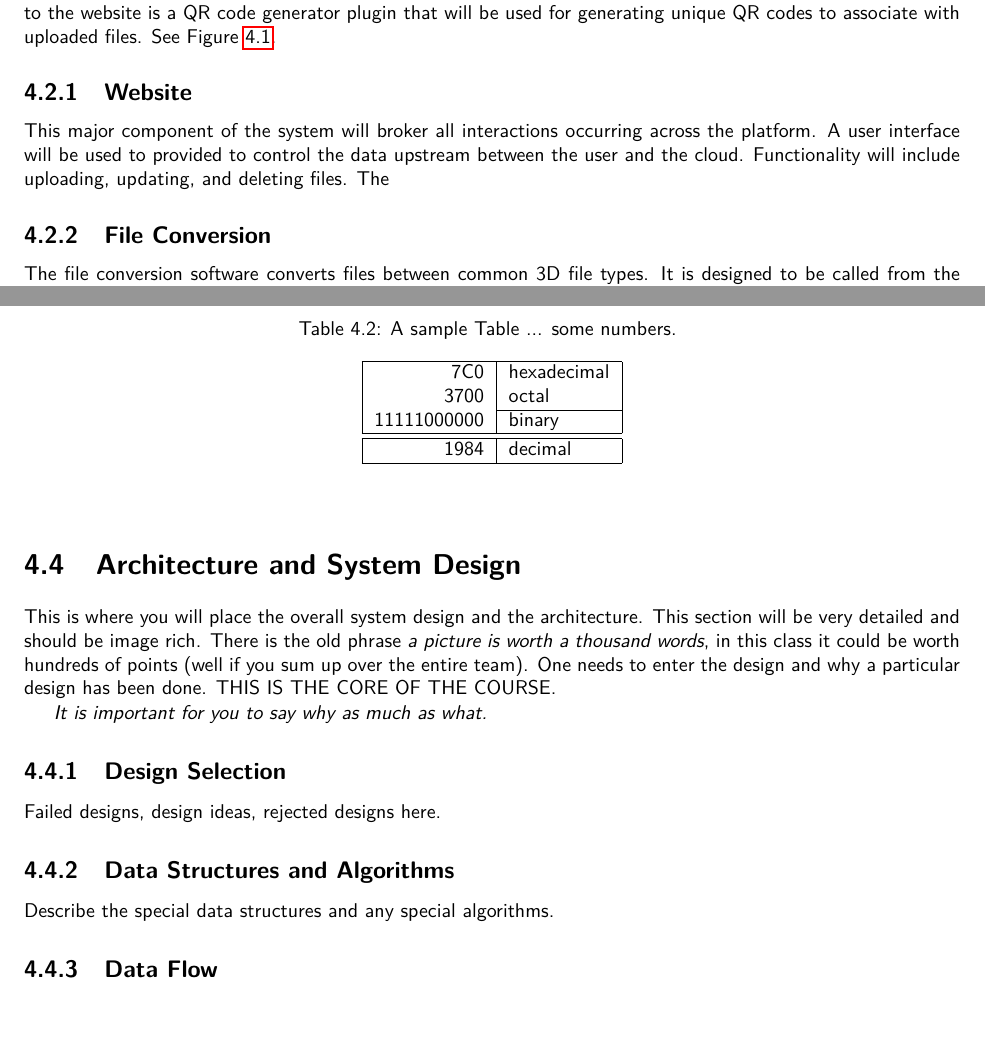
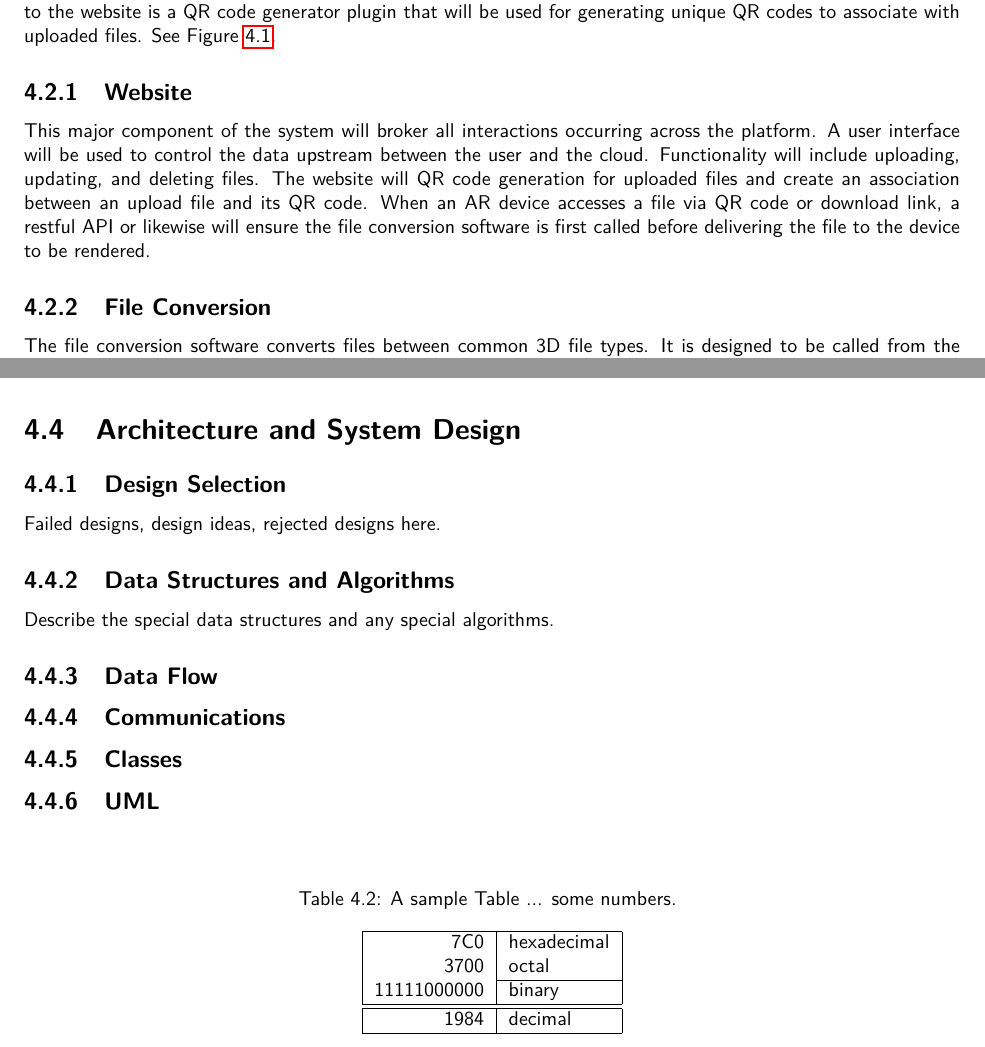
Before and after one commit to SDSMT-CSC/AugmentedEducation, a LaTeX book (DesignTemplate/DesignDocument.tex, which reads DesignTemplate/design.tex): two parts of pages 29 and 30 of 108, joined at a grey line, cut so that both start at the same text. Compiled offline with pdfLaTeX.

Commit message:
Prep for 4.4.

```diff
--- a/DesignTemplate/design.tex
+++ b/DesignTemplate/design.tex
@@ -23,11 +23,10 @@ CAD software and AR hardware are assumed available for use of this platform. Thu
 \subsection{Website}
 %Describe briefly the role this major component plays in this system.
 
-This major component of the system will broker all interactions occurring across the platform. A user interface will be used to provided to control the data upstream between the user and the cloud. Functionality will include uploading, updating, and deleting files. The
+This major component of the system will broker all interactions occurring across the platform. A user interface will be used to control the data upstream between the user and the cloud. Functionality will include uploading, updating, and deleting files. The website will QR code generation for uploaded files and create an association between an upload file and its QR code. When an AR device accesses a file via QR code or download link, a restful API or likewise will ensure the file conversion software is first called before delivering the file to the device to be rendered.
 
 \subsection{File Conversion}
-The file conversion software converts files between common 3D file types.  It is designed to
-be called from the back end of the website.
+The file conversion software converts files between common 3D file types. It is designed to be called from the back end of the website.
 
 Table \ref{table:suportedfiletypes} lists the minimum file types supported.  More may be supported, but those listed are the minimum needed to support the majority of common file types.
 Models created in most common Computer Aided Design software can export to some of the input file types.
@@ -76,10 +75,10 @@ allow the table to be split.
 
 
  \section{Architecture and System Design}
-This is where you will place the overall system design and the architecture.   This section will be very detailed and should be image rich.  There is the old phrase {\it a picture is worth a thousand words}, in this class it could be worth hundreds of points (well if you sum up over the entire team).   One needs to enter the design and why a particular design has been done.   THIS IS THE CORE OF THE COURSE.
+%This is where you will place the overall system design and the architecture.   This section will be very detailed and should be image rich.  There is the old phrase {\it a picture is worth a thousand words}, in this class it could be worth hundreds of points (well if you sum up over the entire team).   One needs to enter the design and why a particular design has been done.   THIS IS THE CORE OF THE COURSE.
 
 
- {\it It is important for you to say why as much as what.   }
+% {\it It is important for you to say why as much as what.   }
 
    \subsection{Design Selection}
  Failed designs, design ideas, rejected designs here.
```
Also changed, not shown: DesignTemplate/design.tex (2 more changed lines).
